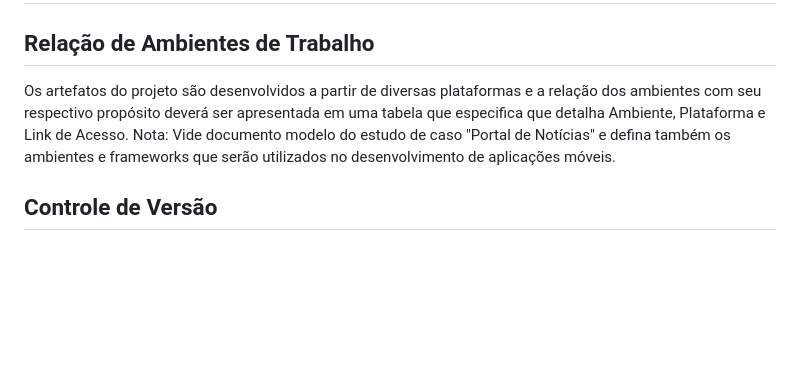
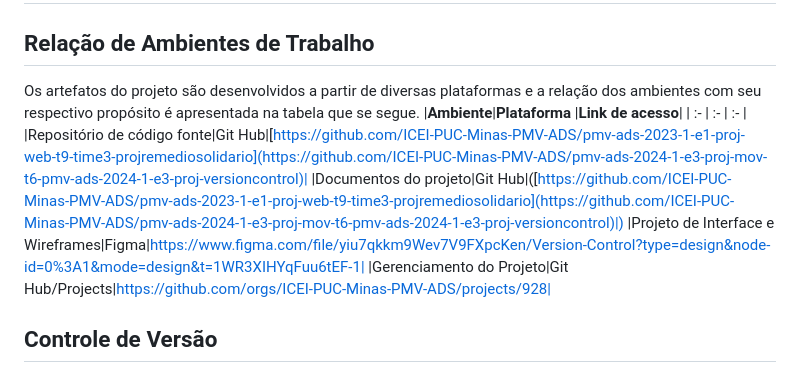
Before and after one commit to ICEI-PUC-Minas-PMV-ADS/pmv-ads-2024-1-e3-proj-mov-t6-pmv-ads-2024-1-e3-proj-versioncontrol, a Markdown page: docs/03-Metodologia.md, the part around the change. GitHub-like rendering; blank space fills up the shorter version.

Commit message:
Update 03-Metodologia.md
Ambiente

```diff
--- a/docs/03-Metodologia.md
+++ b/docs/03-Metodologia.md
@@ -3,8 +3,13 @@
 
 ## Relação de Ambientes de Trabalho
 
-Os artefatos do projeto são desenvolvidos a partir de diversas plataformas e a relação dos ambientes com seu respectivo propósito deverá ser apresentada em uma tabela que especifica que detalha Ambiente, Plataforma e Link de Acesso.
-Nota: Vide documento modelo do estudo de caso "Portal de Notícias" e defina também os ambientes e frameworks que serão utilizados no desenvolvimento de aplicações móveis.
+Os artefatos do projeto são desenvolvidos a partir de diversas plataformas e a relação dos ambientes com seu respectivo propósito é apresentada na tabela que se segue.
+|**Ambiente**|**Plataforma** |**Link de acesso**|
+| :- | :- | :- |
+|Repositório de código fonte|Git Hub|[https://github.com/ICEI-PUC-Minas-PMV-ADS/pmv-ads-2023-1-e1-proj-web-t9-time3-projremediosolidario](https://github.com/ICEI-PUC-Minas-PMV-ADS/pmv-ads-2024-1-e3-proj-mov-t6-pmv-ads-2024-1-e3-proj-versioncontrol)|
+|Documentos do projeto|Git Hub|([https://github.com/ICEI-PUC-Minas-PMV-ADS/pmv-ads-2023-1-e1-proj-web-t9-time3-projremediosolidario](https://github.com/ICEI-PUC-Minas-PMV-ADS/pmv-ads-2024-1-e3-proj-mov-t6-pmv-ads-2024-1-e3-proj-versioncontrol)|)
+|Projeto de Interface e  Wireframes|Figma|https://www.figma.com/file/yiu7qkkm9Wev7V9FXpcKen/Version-Control?type=design&node-id=0%3A1&mode=design&t=1WR3XIHYqFuu6tEF-1|
+|Gerenciamento do Projeto|Git Hub/Projects|https://github.com/orgs/ICEI-PUC-Minas-PMV-ADS/projects/928|
 
 ## Controle de Versão
 
```
